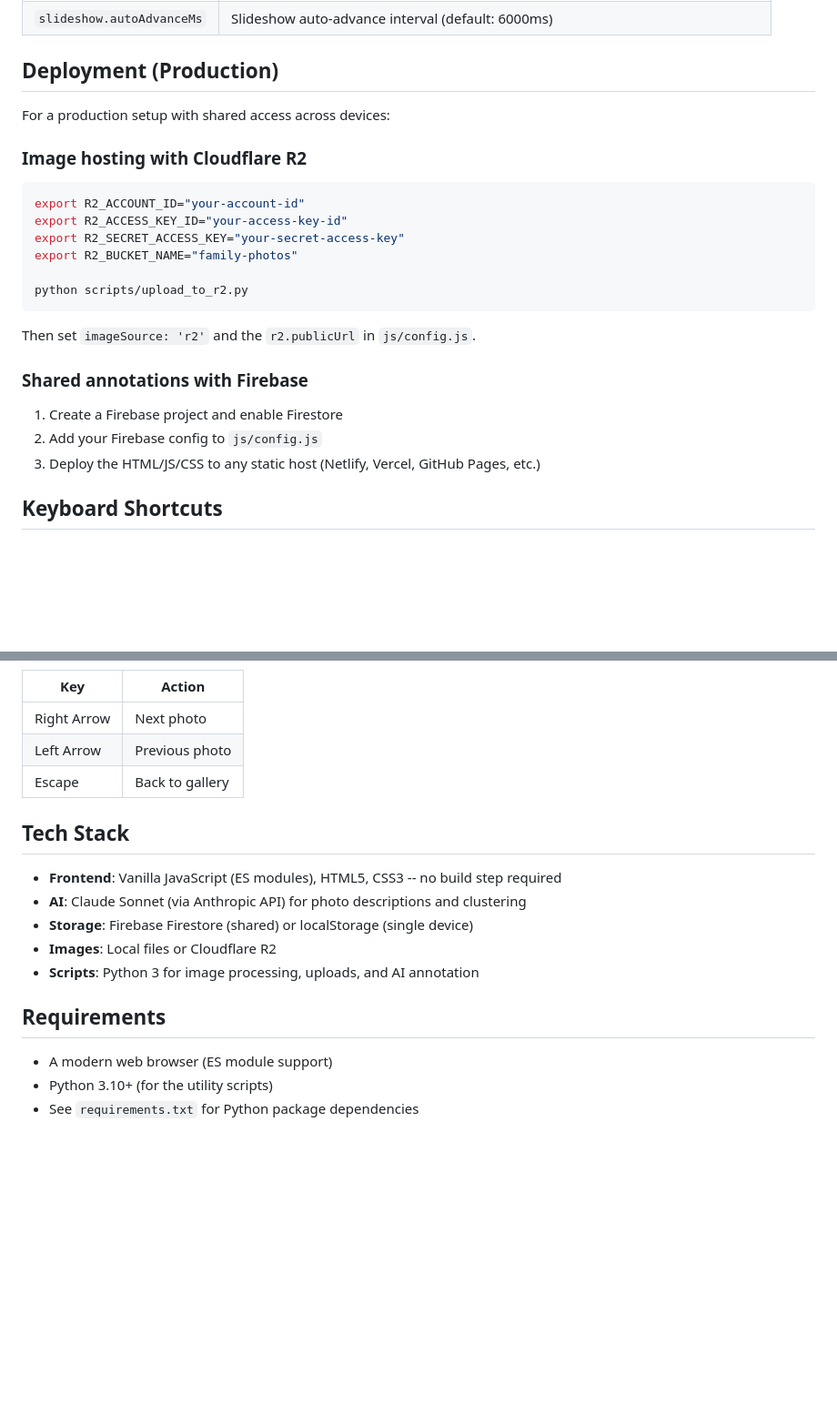
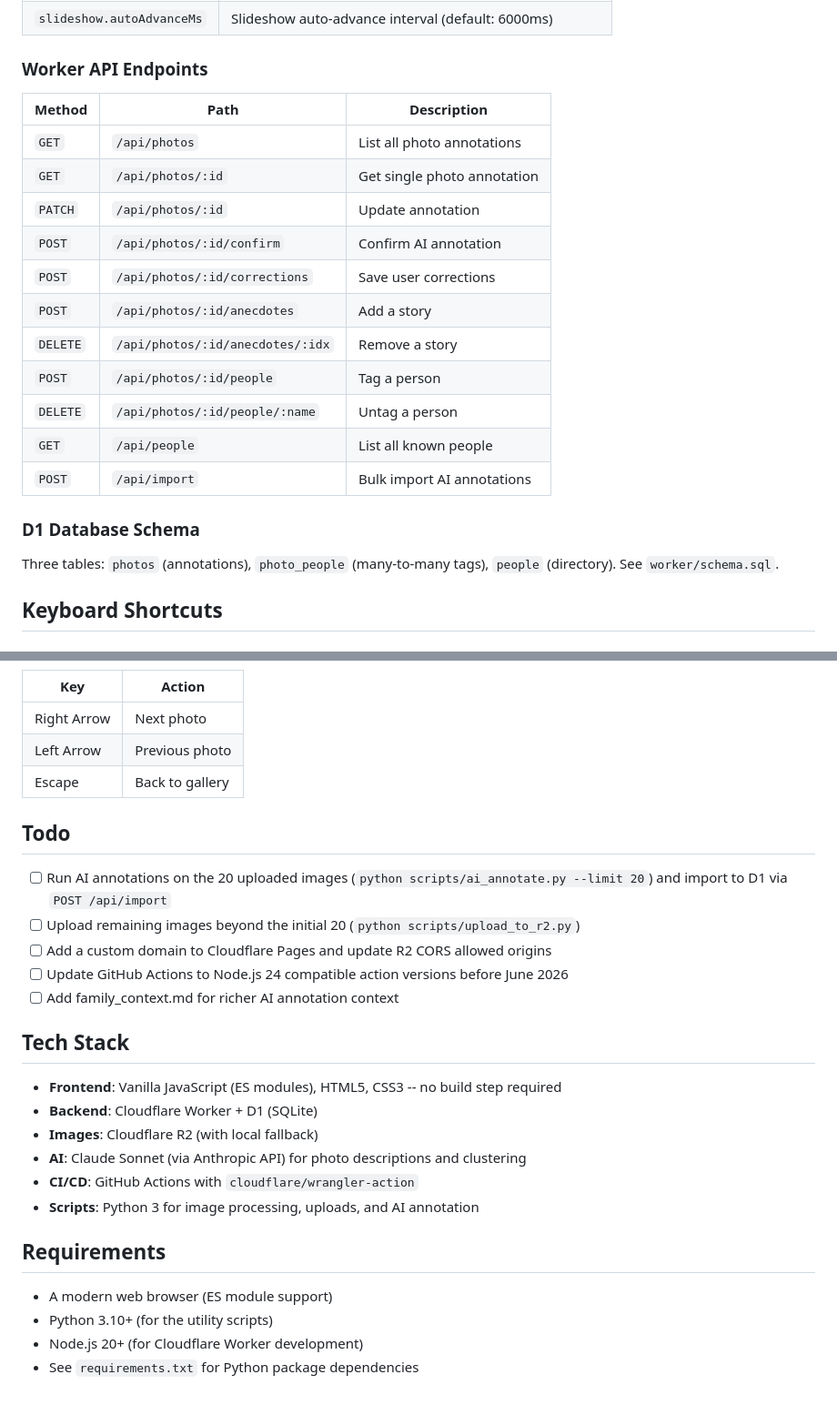
Before and after one commit to sameersegal/Family-Photo-Viewer-Annotator, a Markdown page: README.md, 2 parts joined by grey strips. Shown at 91% size. Rendered like a GitHub page; blank space fills up the shorter version.

````diff
--- a/README.md
+++ b/README.md
@@ -89,27 +182,24 @@ Edit `js/config.js` to configure:
 | `slideshow.autoAdvanceMs` | Slideshow auto-advance interval (default: 6000ms) |
 
-## Deployment (Production)
+### Worker API Endpoints
 
-For a production setup with shared access across devices:
+| Method | Path | Description |
+|---|---|---|
+| `GET` | `/api/photos` | List all photo annotations |
+| `GET` | `/api/photos/:id` | Get single photo annotation |
+| `PATCH` | `/api/photos/:id` | Update annotation |
+| `POST` | `/api/photos/:id/confirm` | Confirm AI annotation |
+| `POST` | `/api/photos/:id/corrections` | Save user corrections |
+| `POST` | `/api/photos/:id/anecdotes` | Add a story |
+| `DELETE` | `/api/photos/:id/anecdotes/:idx` | Remove a story |
+| `POST` | `/api/photos/:id/people` | Tag a person |
+| `DELETE` | `/api/photos/:id/people/:name` | Untag a person |
+| `GET` | `/api/people` | List all known people |
+| `POST` | `/api/import` | Bulk import AI annotations |
 
-### Image hosting with Cloudflare R2
+### D1 Database Schema
 
-```bash
-export R2_ACCOUNT_ID="your-account-id"
-export R2_ACCESS_KEY_ID="your-access-key-id"
-export R2_SECRET_ACCESS_KEY="your-secret-access-key"
-export R2_BUCKET_NAME="family-photos"
-
-python scripts/upload_to_r2.py
-```
-
-Then set `imageSource: 'r2'` and the `r2.publicUrl` in `js/config.js`.
-
-### Shared annotations with Firebase
-
-1. Create a Firebase project and enable Firestore
-2. Add your Firebase config to `js/config.js`
-3. Deploy the HTML/JS/CSS to any static host (Netlify, Vercel, GitHub Pages, etc.)
+Three tables: `photos` (annotations), `photo_people` (many-to-many tags), `people` (directory). See `worker/schema.sql`.
 
 ## Keyboard Shortcuts
 
@@ -128,16 +218,26 @@ Then set `imageSource: 'r2'` and the `r2.publicUrl` in `js/config.js`.
 | Left Arrow | Previous photo |
 | Escape | Back to gallery |
 
+## Todo
+
+- [ ] Run AI annotations on the 20 uploaded images (`python scripts/ai_annotate.py --limit 20`) and import to D1 via `POST /api/import`
+- [ ] Upload remaining images beyond the initial 20 (`python scripts/upload_to_r2.py`)
+- [ ] Add a custom domain to Cloudflare Pages and update R2 CORS allowed origins
+- [ ] Update GitHub Actions to Node.js 24 compatible action versions before June 2026
+- [ ] Add family_context.md for richer AI annotation context
+
 ## Tech Stack
 
 - **Frontend**: Vanilla JavaScript (ES modules), HTML5, CSS3 -- no build step required
+- **Backend**: Cloudflare Worker + D1 (SQLite)
+- **Images**: Cloudflare R2 (with local fallback)
 - **AI**: Claude Sonnet (via Anthropic API) for photo descriptions and clustering
-- **Storage**: Firebase Firestore (shared) or localStorage (single device)
-- **Images**: Local files or Cloudflare R2
+- **CI/CD**: GitHub Actions with `cloudflare/wrangler-action`
 - **Scripts**: Python 3 for image processing, uploads, and AI annotation
 
 ## Requirements
 
 - A modern web browser (ES module support)
 - Python 3.10+ (for the utility scripts)
+- Node.js 20+ (for Cloudflare Worker development)
 - See `requirements.txt` for Python package dependencies
````
Also changed, not shown: other parts of README.md (+102 -9 lines).
